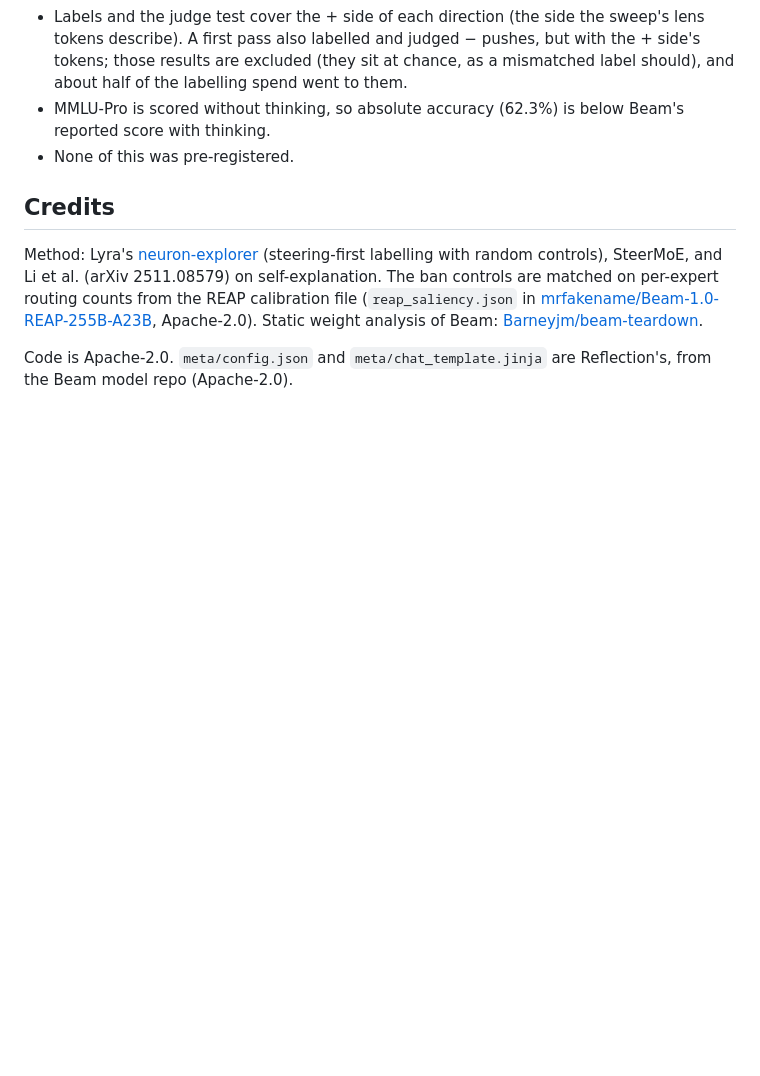
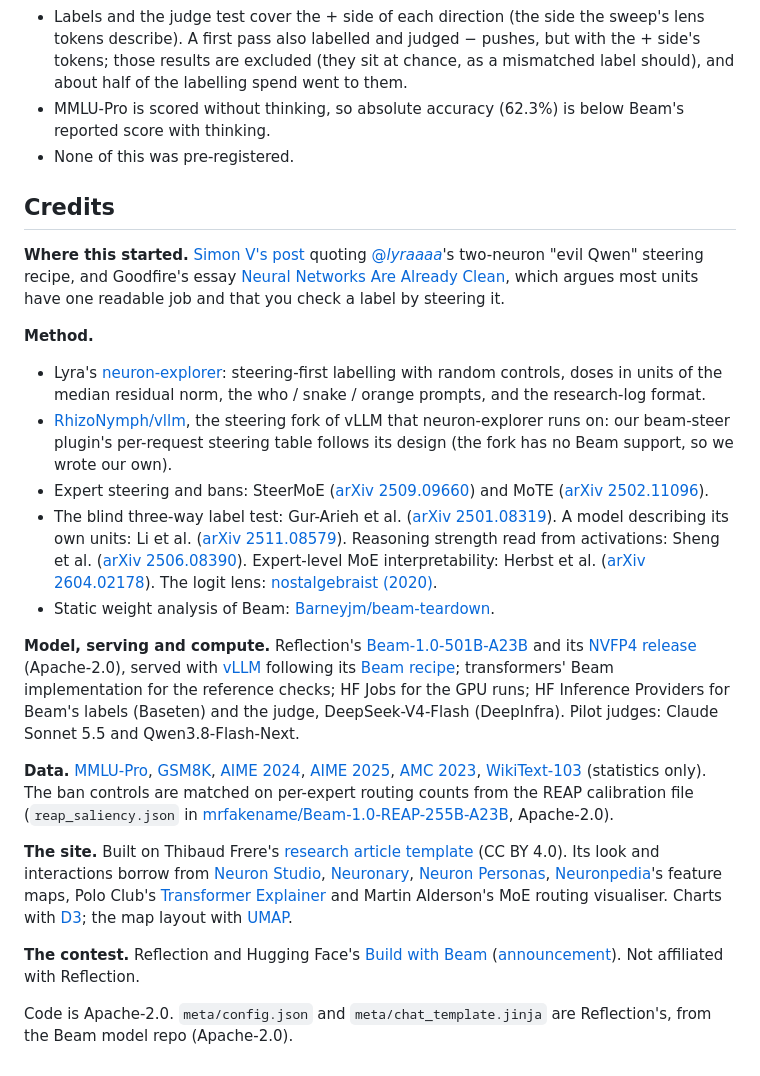
Before and after one commit to rycerzes/beam-inside, a Markdown page: README.md, the part around the change. Rendered like a GitHub page; blank space fills up the shorter version.

Commit message:
README credits: origin posts, neuron-explorer and RhizoNymph/vllm, papers, model and serving, data, site inspirations

```diff
--- a/README.md
+++ b/README.md
@@ -192,12 +192,48 @@ a global index configured.
 
 ## Credits
 
-Method: Lyra's [neuron-explorer](https://github.com/lyramakesmusic/neuron-explorer) (steering-first labelling with
-random controls), SteerMoE, and Li et al. (arXiv 2511.08579) on self-explanation. The ban controls are matched on
-per-expert routing counts from the REAP calibration file (`reap_saliency.json` in
-[mrfakename/Beam-1.0-REAP-255B-A23B](https://huggingface.co/mrfakename/Beam-1.0-REAP-255B-A23B), Apache-2.0). Static
-weight analysis of Beam:
-[Barneyjm/beam-teardown](https://github.com/Barneyjm/beam-teardown).
+**Where this started.** [Simon V's post](https://x.com/Simon_Vt/status/2114444548500005044) quoting
+[@_lyraaaa_](https://x.com/_lyraaaa_)'s two-neuron "evil Qwen" steering recipe, and Goodfire's essay
+[Neural Networks Are Already Clean](https://already-clean.goodfire.com/), which argues most units have one readable job
+and that you check a label by steering it.
+
+**Method.**
+- Lyra's [neuron-explorer](https://github.com/lyramakesmusic/neuron-explorer): steering-first labelling with random
+  controls, doses in units of the median residual norm, the who / snake / orange prompts, and the research-log format.
+- [RhizoNymph/vllm](https://github.com/RhizoNymph/vllm), the steering fork of vLLM that neuron-explorer runs on: our
+  beam-steer plugin's per-request steering table follows its design (the fork has no Beam support, so we wrote our own).
+- Expert steering and bans: SteerMoE ([arXiv 2509.09660](https://arxiv.org/abs/2509.09660)) and MoTE
+  ([arXiv 2502.11096](https://arxiv.org/abs/2502.11096)).
+- The blind three-way label test: Gur-Arieh et al. ([arXiv 2501.08319](https://arxiv.org/abs/2501.08319)). A model
+  describing its own units: Li et al. ([arXiv 2511.08579](https://arxiv.org/abs/2511.08579)). Reasoning strength read
+  from activations: Sheng et al. ([arXiv 2506.08390](https://arxiv.org/abs/2506.08390)). Expert-level MoE
+  interpretability: Herbst et al. ([arXiv 2604.02178](https://arxiv.org/abs/2604.02178)). The logit lens:
+  [nostalgebraist (2020)](https://www.lesswrong.com/posts/AcKRB8wDpdaN6v6ru/interpreting-gpt-the-logit-lens).
+- Static weight analysis of Beam: [Barneyjm/beam-teardown](https://github.com/Barneyjm/beam-teardown).
+
+**Model, serving and compute.** Reflection's [Beam-1.0-501B-A23B](https://huggingface.co/reflection/Beam-1.0-501B-A23B)
+and its [NVFP4 release](https://huggingface.co/reflection/Beam-1.0-501B-A23B-NVFP4) (Apache-2.0), served with
+[vLLM](https://github.com/vllm-project/vllm) following its [Beam recipe](https://recipes.vllm.ai/reflection/Beam-1.0-501B-A23B);
+transformers' Beam implementation for the reference checks; HF Jobs for the GPU runs; HF Inference Providers for
+Beam's labels (Baseten) and the judge, DeepSeek-V4-Flash (DeepInfra). Pilot judges: Claude Sonnet 5.5 and
+Qwen3.8-Flash-Next.
+
+**Data.** [MMLU-Pro](https://huggingface.co/datasets/TIGER-Lab/MMLU-Pro), [GSM8K](https://huggingface.co/datasets/openai/gsm8k),
+[AIME 2024](https://huggingface.co/datasets/HuggingFaceH4/aime_2024), [AIME 2025](https://huggingface.co/datasets/MathArena/aime_2025),
+[AMC 2023](https://huggingface.co/datasets/math-ai/amc23), [WikiText-103](https://huggingface.co/datasets/Salesforce/wikitext)
+(statistics only). The ban controls are matched on per-expert routing counts from the REAP calibration file
+(`reap_saliency.json` in [mrfakename/Beam-1.0-REAP-255B-A23B](https://huggingface.co/mrfakename/Beam-1.0-REAP-255B-A23B),
+Apache-2.0).
+
+**The site.** Built on Thibaud Frere's [research article template](https://huggingface.co/spaces/tfrere/research-article-template)
+(CC BY 4.0). Its look and interactions borrow from [Neuron Studio](https://huggingface.co/spaces/webml-community/neuron-studio),
+[Neuronary](https://neuronary.org/), [Neuron Personas](https://neuronpersonas.com/),
+[Neuronpedia](https://www.neuronpedia.org/)'s feature maps, Polo Club's
+[Transformer Explainer](https://github.com/poloclub/transformer-explainer) and Martin Alderson's MoE routing
+visualiser. Charts with [D3](https://d3js.org/); the map layout with [UMAP](https://github.com/lmcinnes/umap).
+
+**The contest.** Reflection and Hugging Face's [Build with Beam](https://huggingface.co/reflection/Beam-1.0-501B-A23B/discussions/5)
+([announcement](https://huggingface.co/blog/reflection-beam)). Not affiliated with Reflection.
 
 Code is Apache-2.0. `meta/config.json` and `meta/chat_template.jinja` are Reflection's, from the Beam model repo
 (Apache-2.0).
```
